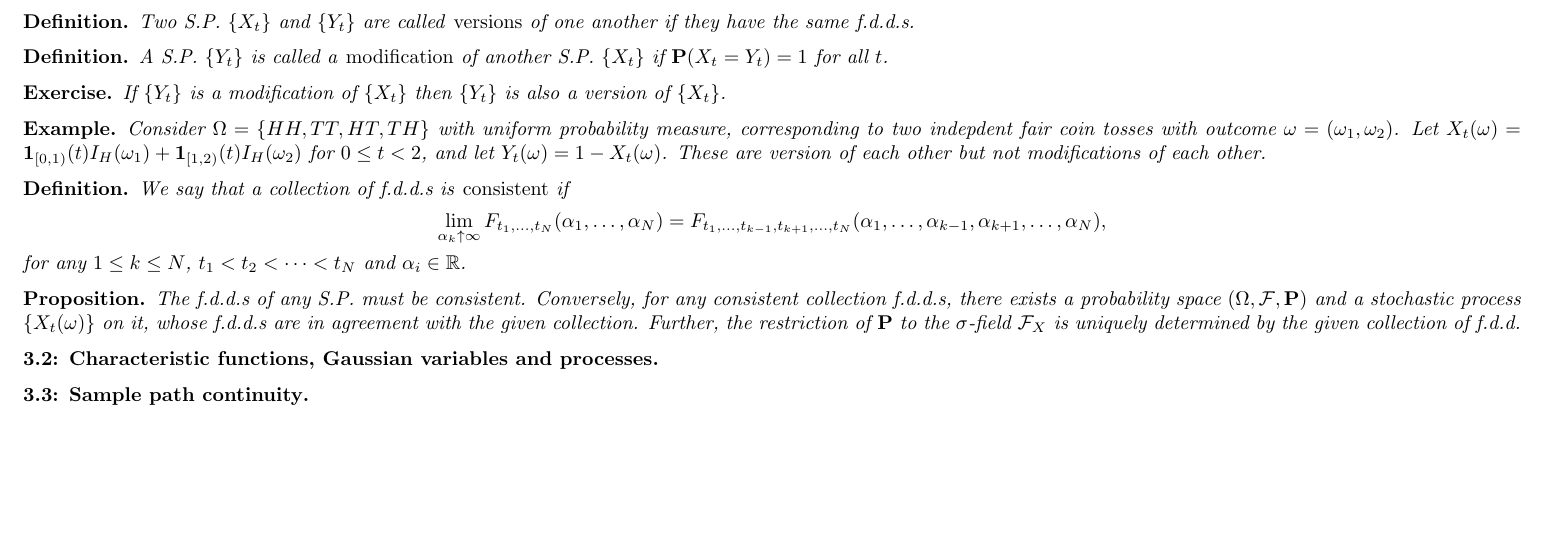
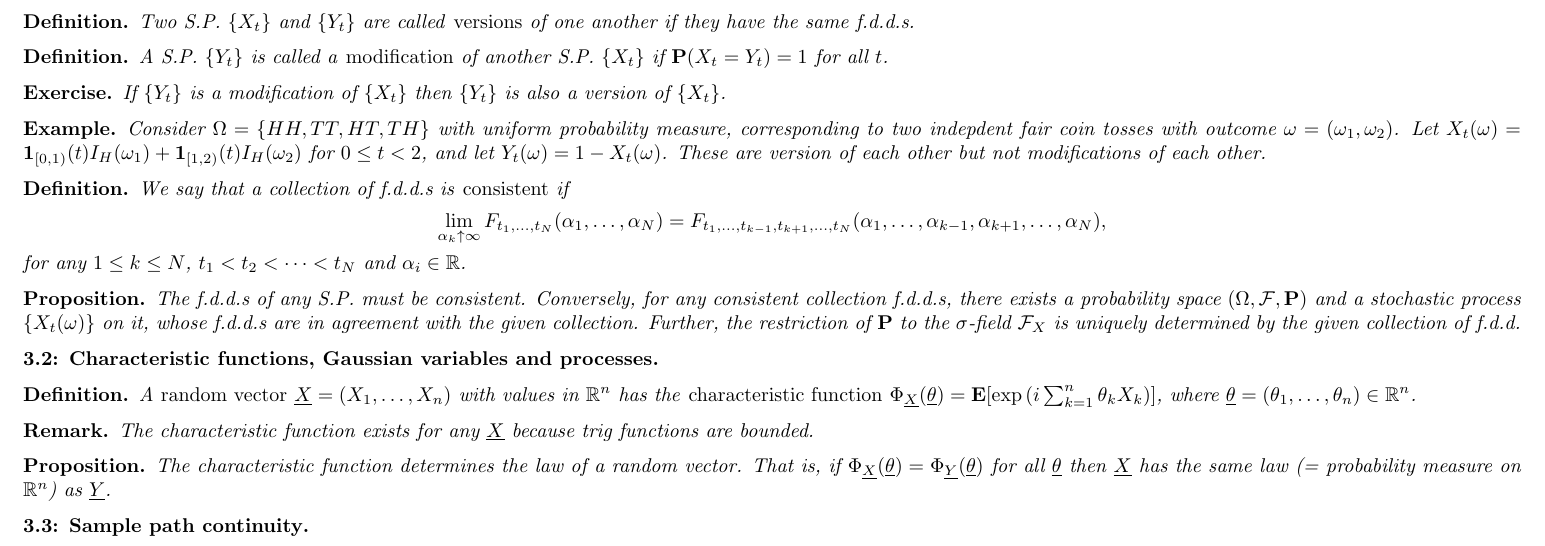
Before and after one commit to penguinwarlock/nonrandom-notes, a LaTeX paper (main.tex, which reads chap03.tex): part of page 3 of 3, cut so that both start at the same text, the shorter picture padded with empty space. Compiled offline with pdfLaTeX.

Commit message:
Added up through Proposition 3.2.2

```diff
--- a/chap03.tex
+++ b/chap03.tex
@@ -56,5 +56,21 @@ for any $1\leq k\leq N$, $t_1<t_2<\dots<t_N$ and $\alpha_i\in\mathbb R$.
 The f.d.d.s of any S.P. must be consistent. Conversely, for any consistent collection f.d.d.s, there exists a probability space $(\Omega, \F,\mathbf P)$ and a stochastic process $\{X_t(\omega)\}$ on it, whose f.d.d.s are in agreement with the given collection. Further, the restriction of $\mathbf P$ to the $\sigma$-field $\F_X$ is uniquely determined by the given collection of f.d.d.
 \end{proposition*}
 
+%excluding the rest of 3.1 because don't have to know about cylindrical \sigma-field stuff
+
 \subsection*{3.2: Characteristic functions, Gaussian variables and processes}
+\begin{definition*}
+A \emph{random vector} $\uX = (X_1,\dots,X_n)$ with values in $\mathbb R^n$ has the \emph{characteristic function}
+$\Phi_{\uX}(\utheta) = \E[\exp{(i \sum_{k=1}^n \theta_k X_k)}]$,
+where $\utheta = (\theta_1,\dots,\theta_n) \in \mathbb R^n$.
+\end{definition*}
+
+\begin{remark*}
+The characteristic function exists for any $\uX$ because trig functions are bounded.
+\end{remark*}
+
+\begin{proposition*}
+The characteristic function determines the law of a random vector. That is, if $\Phi_\uX(\utheta) = \Phi_{\underline{Y}}(\utheta)$ for all $\utheta$ then $\uX$ has the same law (= probability measure on $\mathbb R^n$) as $\underline Y$.
+\end{proposition*}
+
 \subsection*{3.3: Sample path continuity}
--- a/main.tex
+++ b/main.tex
@@ -47,7 +47,7 @@
 
 \newcommand{\hS}{\widehat{S}}
 \newcommand{\utheta}{\underline{\theta}}
-\newcommand{\uX}{\underline{X}}
+\newcommand{\uX}{{\underline{X}}}
 
 \newcommand{\abs}[1]{\left\lvert #1 \right\rvert}
 
```
